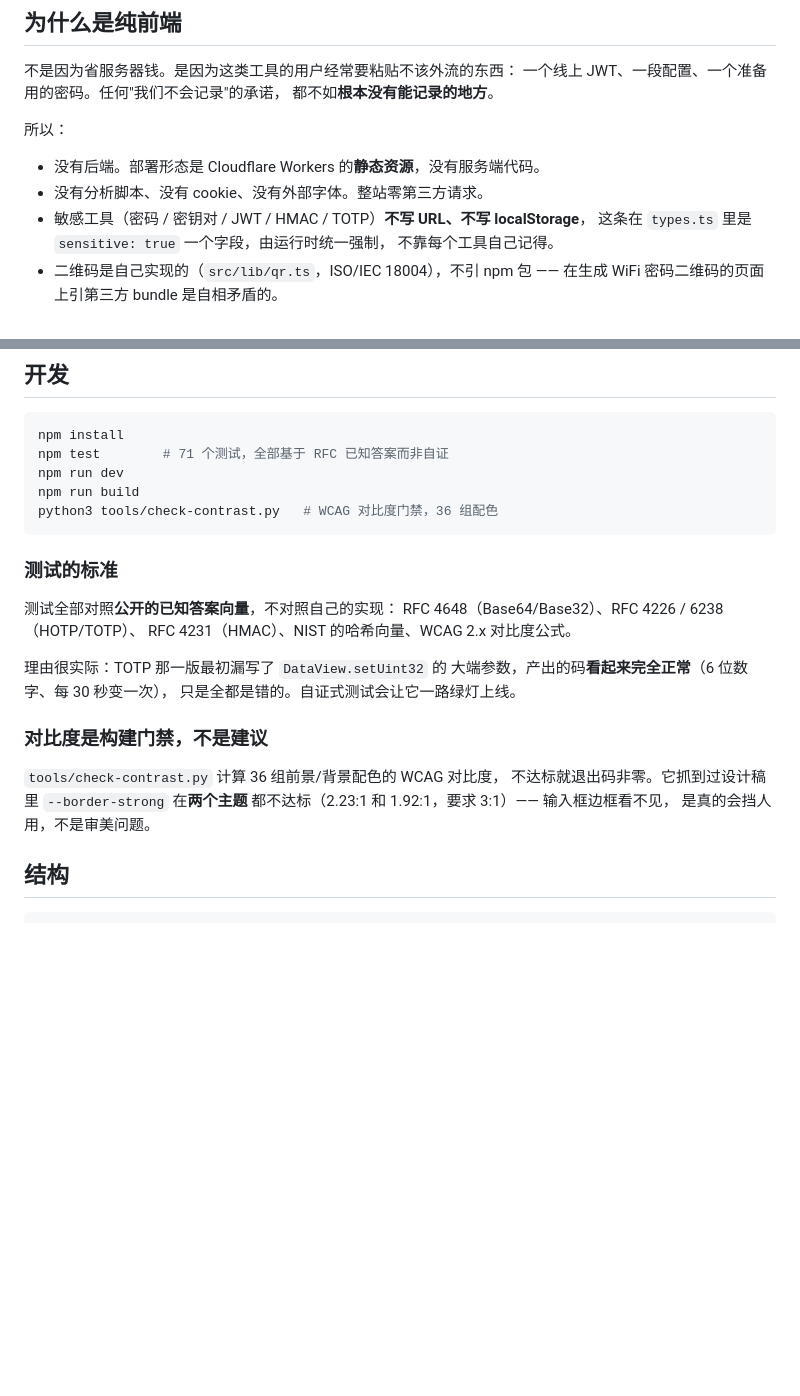
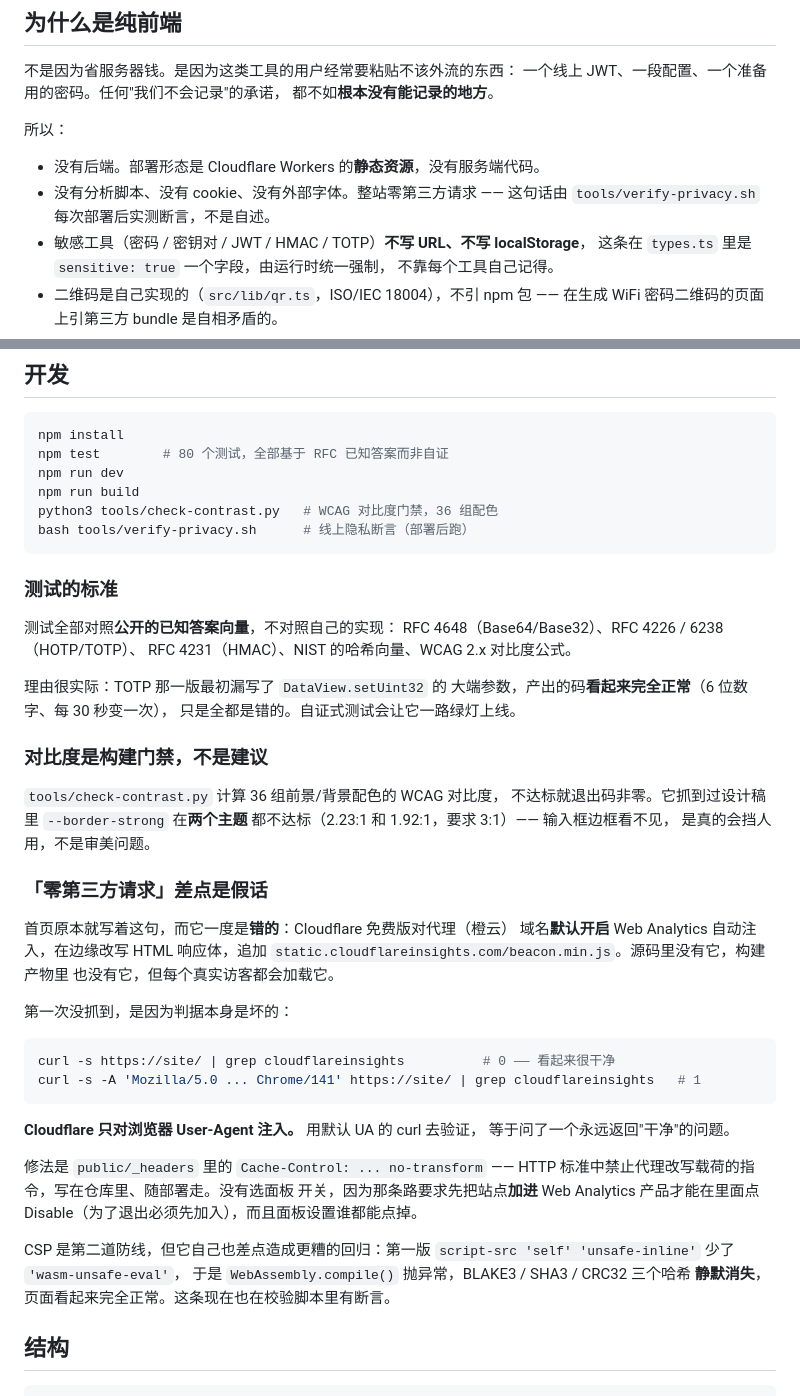
Before and after one commit to s4078486sa/whitebox, a Markdown page: README.md, 2 parts joined by grey strips. Rendered like a GitHub page; blank space fills up the shorter version.

Commit message:
README: 记录 beacon 注入这件事，以及为什么第一次没抓到
判据坏了比没判据更危险：默认 UA 的 curl 永远返回"干净"。
把它写进 README 而不是只写进 commit，是因为下一个读这个仓库的人
（很可能是我自己）需要知道这个坑，而不是需要考古。

````diff
--- a/README.md
+++ b/README.md
@@ -32,7 +32,8 @@ CIDR、Base64、UUID、cron 表达式或颜色值，它会在下拉里给出候
 所以：
 
 - 没有后端。部署形态是 Cloudflare Workers 的**静态资源**，没有服务端代码。
-- 没有分析脚本、没有 cookie、没有外部字体。整站零第三方请求。
+- 没有分析脚本、没有 cookie、没有外部字体。整站零第三方请求 ——
+  这句话由 `tools/verify-privacy.sh` 每次部署后实测断言，不是自述。
 - 敏感工具（密码 / 密钥对 / JWT / HMAC / TOTP）**不写 URL、不写 localStorage**，
   这条在 `types.ts` 里是 `sensitive: true` 一个字段，由运行时统一强制，
   不靠每个工具自己记得。
@@ -52,10 +53,11 @@ CIDR、Base64、UUID、cron 表达式或颜色值，它会在下拉里给出候
 
 ```bash
 npm install
-npm test        # 71 个测试，全部基于 RFC 已知答案而非自证
+npm test        # 80 个测试，全部基于 RFC 已知答案而非自证
 npm run dev
 npm run build
 python3 tools/check-contrast.py   # WCAG 对比度门禁，36 组配色
+bash tools/verify-privacy.sh      # 线上隐私断言（部署后跑）
 ```
 
 ### 测试的标准
@@ -74,6 +76,33 @@ RFC 4231（HMAC）、NIST 的哈希向量、WCAG 2.x 对比度公式。
 不达标就退出码非零。它抓到过设计稿里 `--border-strong` 在**两个主题**
 都不达标（2.23:1 和 1.92:1，要求 3:1）—— 输入框边框看不见，
 是真的会挡人用，不是审美问题。
+
+### 「零第三方请求」差点是假话
+
+首页原本就写着这句，而它一度是**错的**：Cloudflare 免费版对代理（橙云）
+域名**默认开启** Web Analytics 自动注入，在边缘改写 HTML 响应体，追加
+`static.cloudflareinsights.com/beacon.min.js`。源码里没有它，构建产物里
+也没有它，但每个真实访客都会加载它。
+
+第一次没抓到，是因为判据本身是坏的：
+
+```bash
+curl -s https://site/ | grep cloudflareinsights          # 0 —— 看起来很干净
+curl -s -A 'Mozilla/5.0 ... Chrome/141' https://site/ | grep cloudflareinsights   # 1
+```
+
+**Cloudflare 只对浏览器 User-Agent 注入。** 用默认 UA 的 curl 去验证，
+等于问了一个永远返回"干净"的问题。
+
+修法是 `public/_headers` 里的 `Cache-Control: ... no-transform` ——
+HTTP 标准中禁止代理改写载荷的指令，写在仓库里、随部署走。没有选面板
+开关，因为那条路要求先把站点**加进** Web Analytics 产品才能在里面点
+Disable（为了退出必须先加入），而且面板设置谁都能点掉。
+
+CSP 是第二道防线，但它自己也差点造成更糟的回归：第一版
+`script-src 'self' 'unsafe-inline'` 少了 `'wasm-unsafe-eval'`，
+于是 `WebAssembly.compile()` 抛异常，BLAKE3 / SHA3 / CRC32 三个哈希
+**静默消失**，页面看起来完全正常。这条现在也在校验脚本里有断言。
 
 ## 结构
 
````
